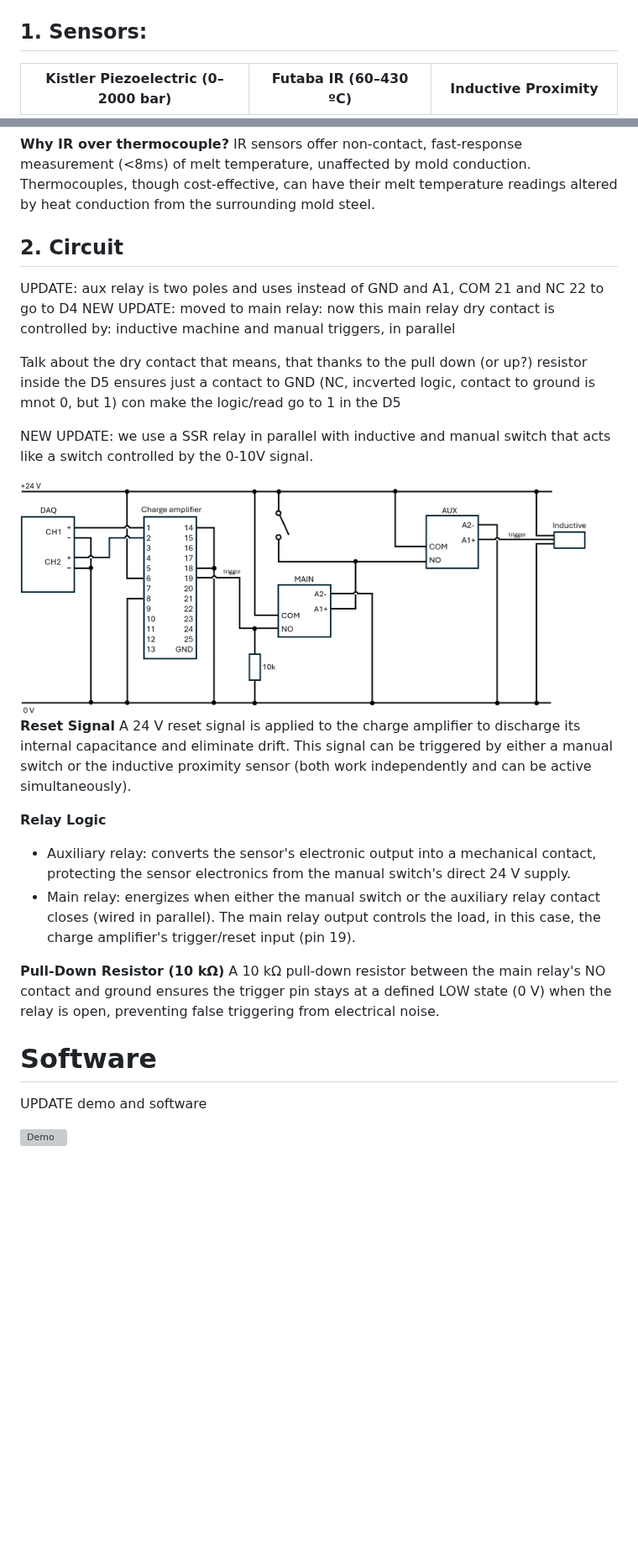
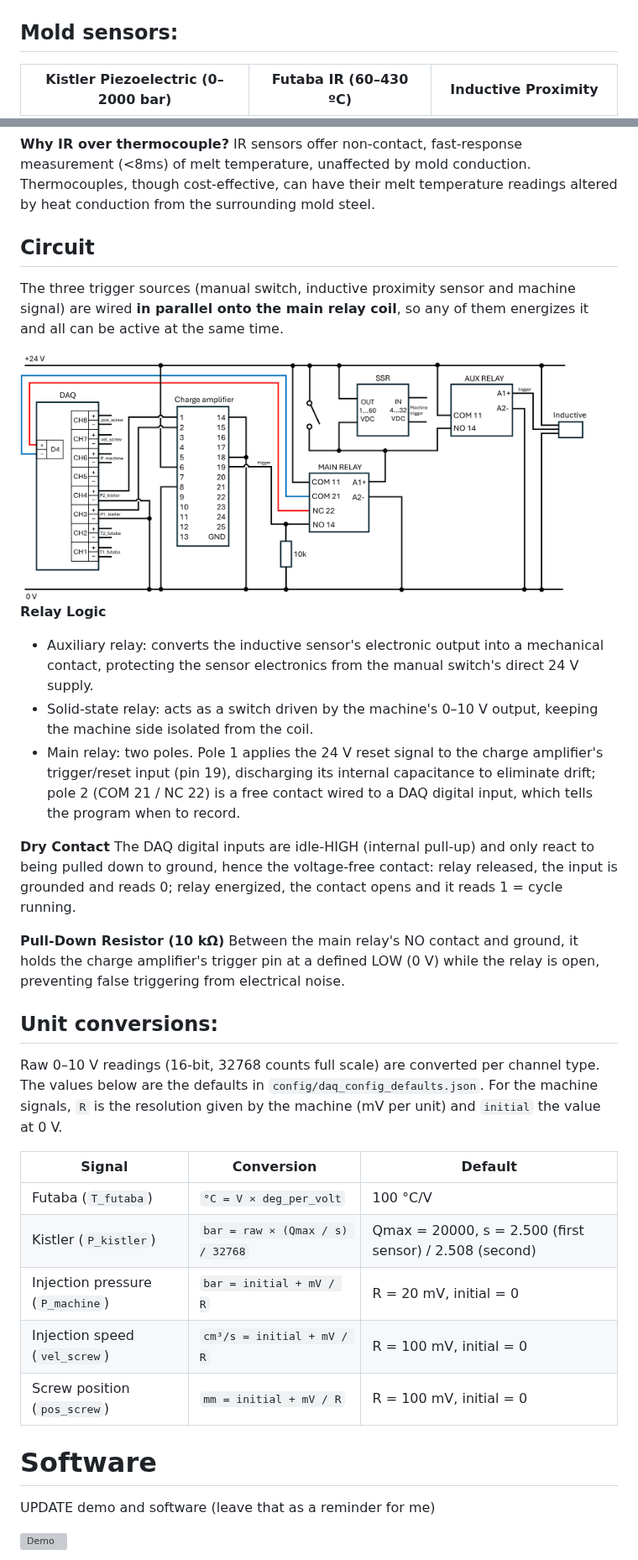
Before and after one commit to opticsensors/monitoring-injection-molding, a Markdown page: README.md, 2 parts joined by grey strips. Shown at 84% size. GitHub-like rendering; pictures changed too: figures/circuit3.png; blank space fills up the shorter version; grey boxes are pictures that could not be loaded.

```diff
--- a/README.md
+++ b/README.md
@@ -10,7 +10,7 @@ UPDATE photos: added new connector for machine outputs and rewired
 <img src="./figures/circuit5.png" alt="Circuit schematic" width="95%"/>
 
 
-## 1. Sensors:
+## Mold sensors:
 
 | Kistler Piezoelectric (0–2000 bar) | Futaba IR (60–430 ºC) | Inductive Proximity |
 |:----------:|:---------:|:---------:|
@@ -25,34 +25,40 @@ Injection molding involves rapid pressure spikes during filling. Piezoelectric s
 IR sensors offer non-contact, fast-response measurement (<8ms) of melt temperature, unaffected by mold conduction. Thermocouples, though cost-effective, can have their melt temperature readings altered by heat conduction from the surrounding mold steel.
 
 
-## 2. Circuit
+## Circuit
 
-UPDATE: aux relay is two poles and uses instead of GND and A1, COM 21 and NC 22 to go to D4
-NEW UPDATE: moved to main relay: now this main relay dry contact is controlled by: inductive machine and manual triggers, in parallel
-
-Talk about the dry contact that means, that thanks to the pull down (or up?) resistor inside the D5 ensures just a contact to GND (NC, incverted logic, contact to ground is mnot 0, but 1) con make the logic/read go to 1 in the D5
-
-NEW UPDATE: we use a SSR relay in parallel with inductive and manual switch that acts like a switch controlled by the 0-10V signal.
-
+The three trigger sources (manual switch, inductive proximity sensor and machine signal) are wired **in parallel onto the main relay coil**, so any of them energizes it and all can be active at the same time.
 
 <img src="./figures/circuit3.png" alt="Circuit schematic" width="95%"/>
 
 
-**Reset Signal**
-A 24 V reset signal is applied to the charge amplifier to discharge its internal capacitance and eliminate drift. This signal can be triggered by either a manual switch or the inductive proximity sensor (both work independently and can be active simultaneously).
+**Relay Logic**
+- Auxiliary relay: converts the inductive sensor's electronic output into a mechanical contact, protecting the sensor electronics from the manual switch's direct 24 V supply.
+- Solid-state relay: acts as a switch driven by the machine's 0–10 V output, keeping the machine side isolated from the coil.
+- Main relay: two poles. Pole 1 applies the 24 V reset signal to the charge amplifier's trigger/reset input (pin 19), discharging its internal capacitance to eliminate drift; pole 2 (COM 21 / NC 22) is a free contact wired to a DAQ digital input, which tells the program when to record.
 
-**Relay Logic**
-- Auxiliary relay: converts the sensor's electronic output into a mechanical contact, protecting the sensor electronics from the manual switch's direct 24 V supply.
-- Main relay: energizes when either the manual switch or the auxiliary relay contact closes (wired in parallel). The main relay output controls the load, in this case, the charge amplifier's trigger/reset input (pin 19).
+**Dry Contact**
+The DAQ digital inputs are idle-HIGH (internal pull-up) and only react to being pulled down to ground, hence the voltage-free contact: relay released, the input is grounded and reads 0; relay energized, the contact opens and it reads 1 = cycle running.
 
 **Pull-Down Resistor (10 kΩ)**
-A 10 kΩ pull-down resistor between the main relay's NO contact and ground ensures the trigger pin stays at a defined LOW state (0 V) when the relay is open, preventing false triggering from electrical noise.
+Between the main relay's NO contact and ground, it holds the charge amplifier's trigger pin at a defined LOW (0 V) while the relay is open, preventing false triggering from electrical noise.
 
+## Unit conversions:
+
+Raw 0–10 V readings (16-bit, 32768 counts full scale) are converted per channel type. The values below are the defaults in `config/daq_config_defaults.json`. For the machine signals, `R` is the resolution given by the machine (mV per unit) and `initial` the value at 0 V.
+
+| Signal | Conversion | Default |
+|--------|------------|---------|
+| Futaba (`T_futaba`) | `°C = V × deg_per_volt` | 100 °C/V |
+| Kistler (`P_kistler`) | `bar = raw × (Qmax / s) / 32768` | Qmax = 20000, s = 2.500 (first sensor) / 2.508 (second) |
+| Injection pressure (`P_machine`) | `bar = initial + mV / R` | R = 20 mV, initial = 0 |
+| Injection speed (`vel_screw`) | `cm³/s = initial + mV / R` | R = 100 mV, initial = 0 |
+| Screw position (`pos_screw`) | `mm = initial + mV / R` | R = 100 mV, initial = 0 |
 
 
 # Software
 
-UPDATE demo and software
+UPDATE demo and software (leave that as a reminder for me)
 
 ![Demo](figures/monitoring.gif)
 
```
Also changed, not shown: other parts of README.md (+20 -12 lines), TODO.md (+3 -5 lines), 4 other files.
